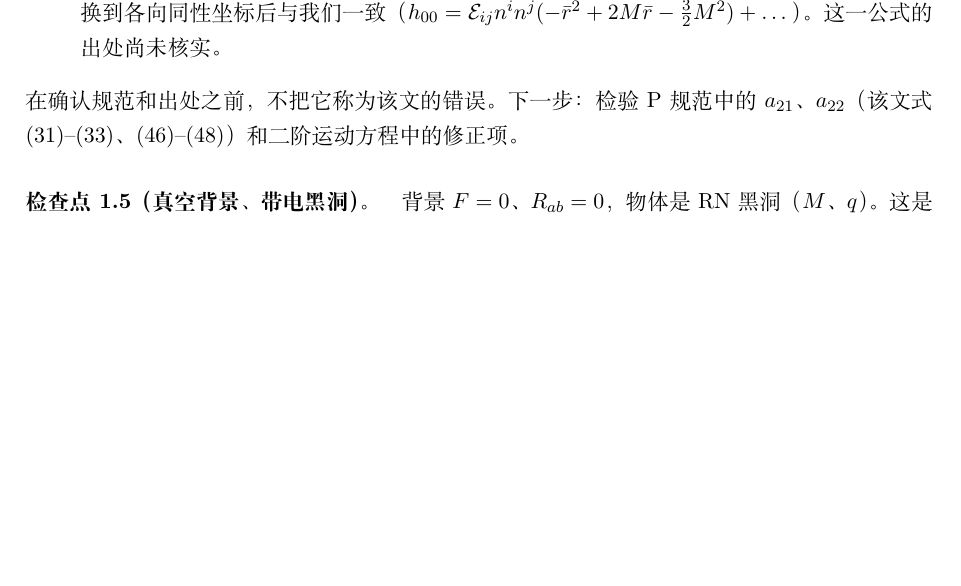
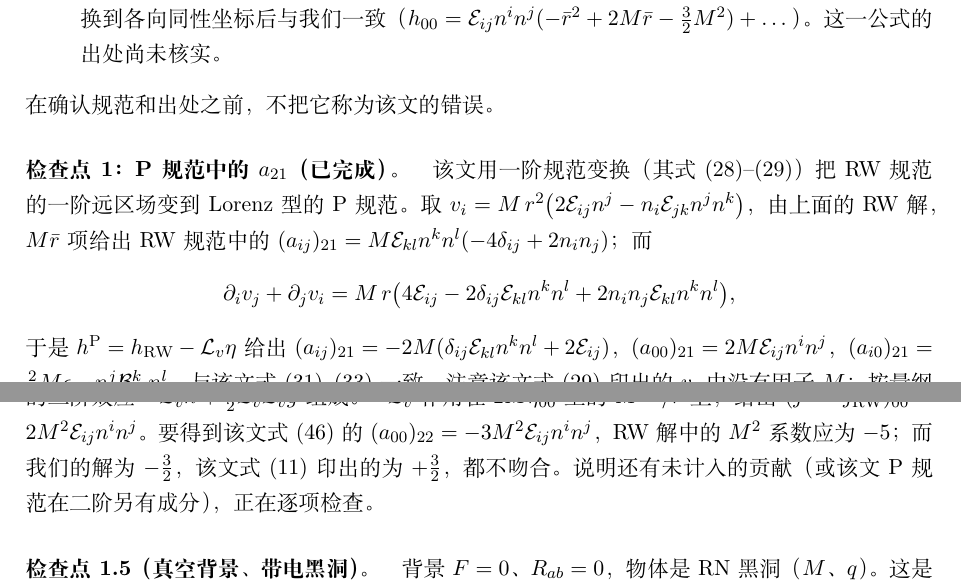
Before and after one commit to dongzhang84/classical_particles, a LaTeX document (derivations/p1/calc.tex): part of page 38 of 43 before the commit and two parts of pages 38 and 39 of 43 after it, the two joined at a grey line, cut so that both start at the same text, the shorter picture padded with empty space. Compiled offline with XeLaTeX.

Commit message:
calc.tex Sec. 8: checkpoint 1, a21 reproduced; a22 under investigation
Co-Authored-By: Claude Opus 5.5 <noreply@anthropic.com>
Claude-Session: https://claude.ai/code/session_01DkdG1BsVt45NfSDW8hJ5Nb

```diff
--- a/derivations/p1/calc.tex
+++ b/derivations/p1/calc.tex
@@ -1436,7 +1436,15 @@ H_0=r\int\frac{\dd r}{D^2}.
 \item 勘误：检索未找到该文的勘误（期刊版 Phys.\ Rev.\ D 85, 124011）。
 \item 独立核对：凭记忆写出的 Schwarzschild 坐标静态潮汐解 $h_{tt}=-\mathcal E_{ij}n^in^j\,r_s^2f^2$、$H_0=H_2$，换到各向同性坐标后与我们一致（$h_{00}=\mathcal E_{ij}n^in^j(-\bar r^2+2M\bar r-\tfrac32M^2)+\dots$）。这一公式的出处尚未核实。
 \end{itemize}
-在确认规范和出处之前，不把它称为该文的错误。下一步：检验 P 规范中的 $a_{21}$、$a_{22}$（该文式 (31)--(33)、(46)--(48)）和二阶运动方程中的修正项。
+在确认规范和出处之前，不把它称为该文的错误。
+
+\paragraph{检查点 1：P 规范中的 $a_{21}$（已完成）。}该文用一阶规范变换（其式 (28)--(29)）把 RW 规范的一阶远区场变到 Lorenz 型的 P 规范。取 $v_i=M\,r^2\big(2\mathcal E_{ij}n^j-n_i\mathcal E_{jk}n^jn^k\big)$，由上面的 RW 解，$M\bar r$ 项给出 RW 规范中的 $(a_{ij})_{21}=M\mathcal E_{kl}n^kn^l(-4\delta_{ij}+2n_in_j)$；而
+\begin{equation*}
+\partial_iv_j+\partial_jv_i=M\,r\big(4\mathcal E_{ij}-2\delta_{ij}\mathcal E_{kl}n^kn^l+2n_in_j\mathcal E_{kl}n^kn^l\big),
+\end{equation*}
+于是 $h^{\rm P}=h_{\rm RW}-\mathcal L_v\eta$ 给出 $(a_{ij})_{21}=-2M(\delta_{ij}\mathcal E_{kl}n^kn^l+2\mathcal E_{ij})$，$(a_{00})_{21}=2M\mathcal E_{ij}n^in^j$，$(a_{i0})_{21}=\tfrac23M\epsilon_{ijk}n^j\mathcal B^k{}_ln^l$，与该文式 (31)--(33) 一致。注意该文式 (29) 印出的 $v_i$ 中没有因子 $M$；按量纲（$\xi$ 是长度）和上面的比较，$v$ 应正比于 $M$。
+
+\paragraph{检查点 1：$a_{22}$（进行中）。}$a_{22}$ 是远区二阶场的 $r^0$ 项，由近区 RW 解的 $M^2\bar r^0$ 项加上规范变换的二阶效应 $-\mathcal L_vh+\tfrac12\mathcal L_v\mathcal L_v g$ 组成。$-\mathcal L_v$ 作用在 $2M\eta_{00}$-型的 $M^{(1)}/r$ 上，给出 $(j^{\rm P}-j_{\rm RW})_{00}=2M^2\mathcal E_{ij}n^in^j$。要得到该文式 (46) 的 $(a_{00})_{22}=-3M^2\mathcal E_{ij}n^in^j$，RW 解中的 $M^2$ 系数应为 $-5$；而我们的解为 $-\tfrac32$，该文式 (11) 印出的为 $+\tfrac32$，都不吻合。说明还有未计入的贡献（或该文 P 规范在二阶另有成分），正在逐项检查。
 
 \paragraph{检查点 1.5（真空背景、带电黑洞）。}背景 $F=0$、$R_{ab}=0$，物体是 RN 黑洞（$M$、$q$）。这是物体自身电荷与质量的直接耦合（$q^2M$、$qM^2$ 型）第一次进入运动的最干净的情形，没有背景场混入。近区零阶为 RN，一阶为零（纯规范），二阶是 RN 上的 $\ell=2$ 静态潮汐解（引力潮汐 $\mathcal E_{ij},\mathcal B_{ij}$ 与 Coulomb 场耦合），三阶含 $\ell=2,3$ 和二阶一阶场的电磁尾巴部分。按 (1)--(8) 推出二阶运动方程，并回答同样的问题。
 
```
Also changed, not shown: CHANGELOG.md, derivations/p1/calc.pdf.
